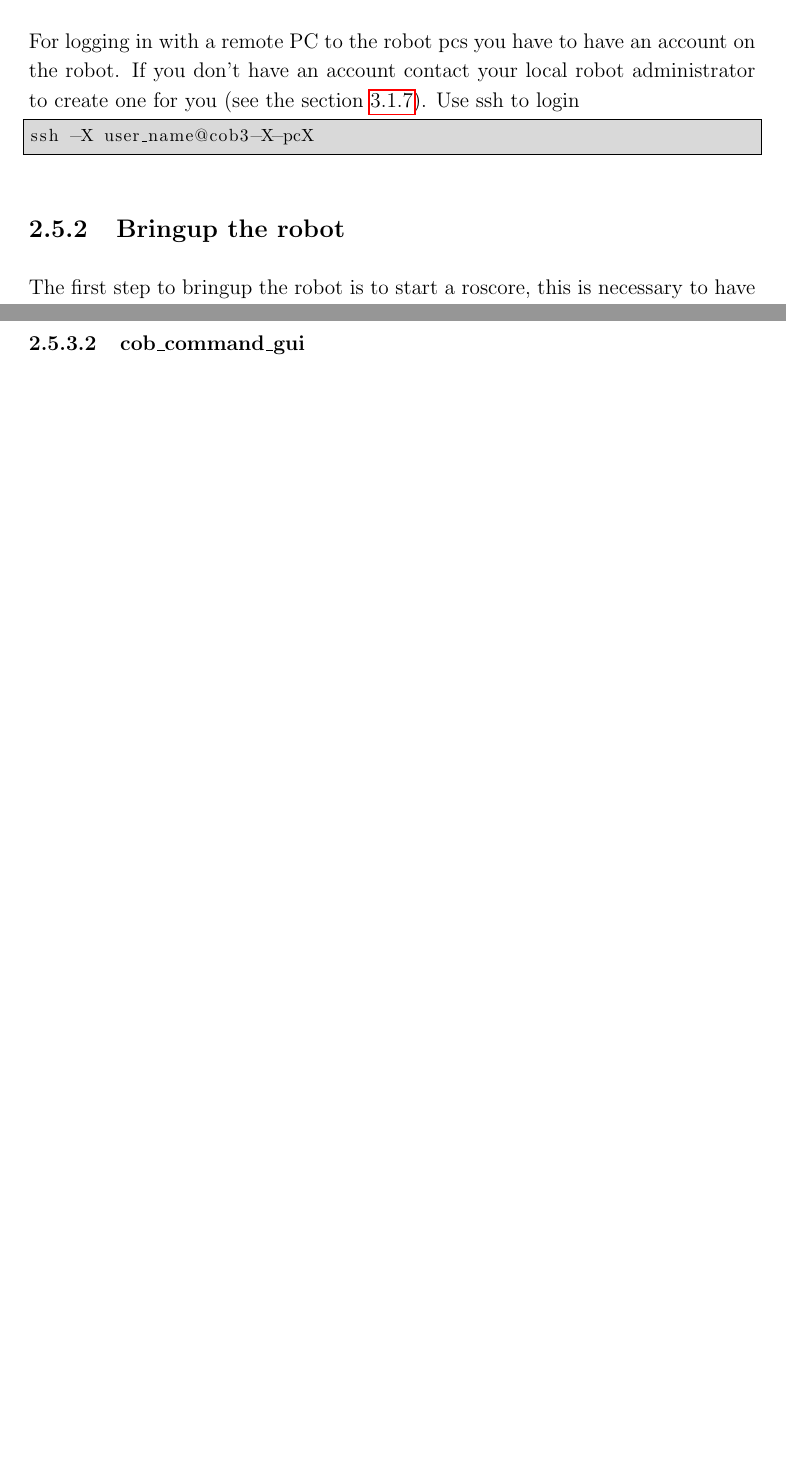
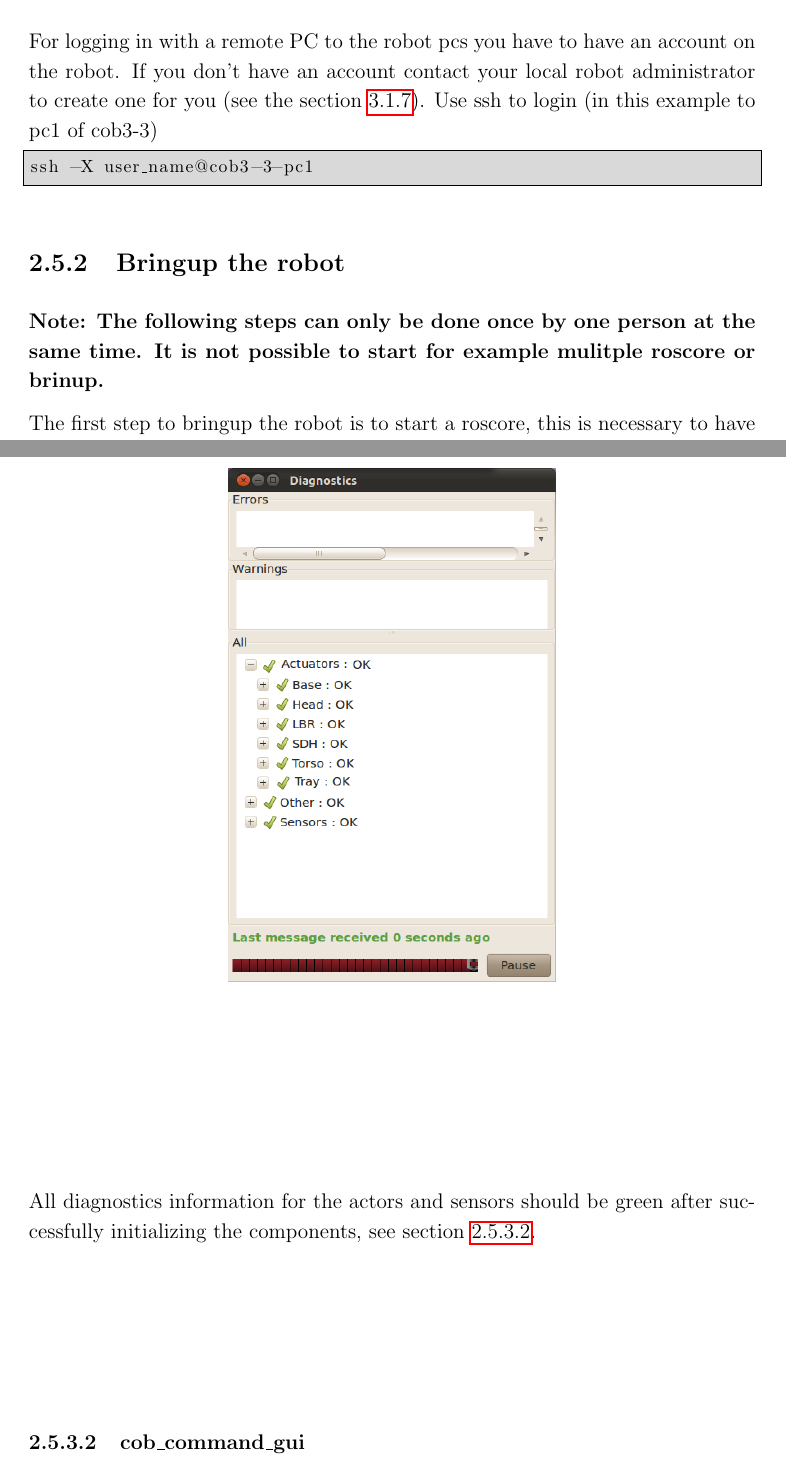
Before and after one commit to ipa320/setup, a LaTeX document (manual/Care-O-bot_manual.tex, which reads manual/User_manual.tex): two parts of pages 11 and 13 of 29, joined at a grey line, cut so that both start at the same text, the shorter picture padded with empty space. Compiled offline with pdfLaTeX.

Commit message:
fix unclear parts

```diff
--- a/manual/Care-O-bot_manual.tex
+++ b/manual/Care-O-bot_manual.tex
@@ -20,6 +20,7 @@
 \usepackage{thb}
 \usepackage{amssymb}
 \usepackage{listings}
+\usepackage{datetime}
 
 % define colors
 \usepackage{color}
@@ -52,6 +53,7 @@ pdfkeywords={Care-O-bot, ROS, setup, install, manual}]{hyperref}
 % Tiefe der Kapitel im Inahltsverzeichnis definieren
 \setcounter{tocdepth}{2}
 
+\longdate
 
 % Damit Bilder m"oglichst da sind, wo man sie will
 \setcounter{topnumber}{20}
--- a/manual/User_manual.tex
+++ b/manual/User_manual.tex
@@ -63,13 +63,15 @@ For safety reasons if the robot is not supervised any more, e.g. during a break,
 
 
 \subsection{Logging in to the robot pcs}
-For logging in with a remote PC to the robot pcs you have to have an account on the robot. If you don't have an account contact your local robot administrator to create one for you (see the section \ref{sec:account}). Use ssh to login
+For logging in with a remote PC to the robot pcs you have to have an account on the robot. If you don't have an account contact your local robot administrator to create one for you (see the section \ref{sec:account}). Use ssh to login (in this example to pc1 of cob3-3)
 
 \begin{lstlisting}
-ssh -X user_name@cob3-X-pcX
+ssh -X user_name@cob3-3-pc1
 \end{lstlisting}
 
 \subsection{Bringup the robot}
+\textbf{Note: The following steps can only be done once by one person at the same time. It is not possible to start for example mulitple roscore or brinup.}
+
 The first step to bringup the robot is to start a roscore, this is necessary to have communication between the nodes. You can run it using
 \begin{lstlisting}
 roscore
@@ -102,7 +104,9 @@ If you click the first button, you will see a new window popping up with three l
 \includegraphics[width=0.45\textwidth]{images/diagnostics.png}
 \end{center}
 
-\subsubsection{cob\_command\_gui}
+All diagnostics information for the actors and sensors should be green after successfully initializing the components, see section \ref{subsec:command_gui}.
+
+\subsubsection{cob\_command\_gui}\label{subsec:command_gui}
 The command gui can be used for sending low level movement commands to the robot components. The standard view of the command\_gui is:
 \begin{center}
  \includegraphics[width=1\textwidth]{images/cob_command_gui.png}
```
Also changed, not shown: manual/Administrator_manual.tex (+5 -3 lines), manual/User_manual.tex (4 more changed lines), 1 other file.
